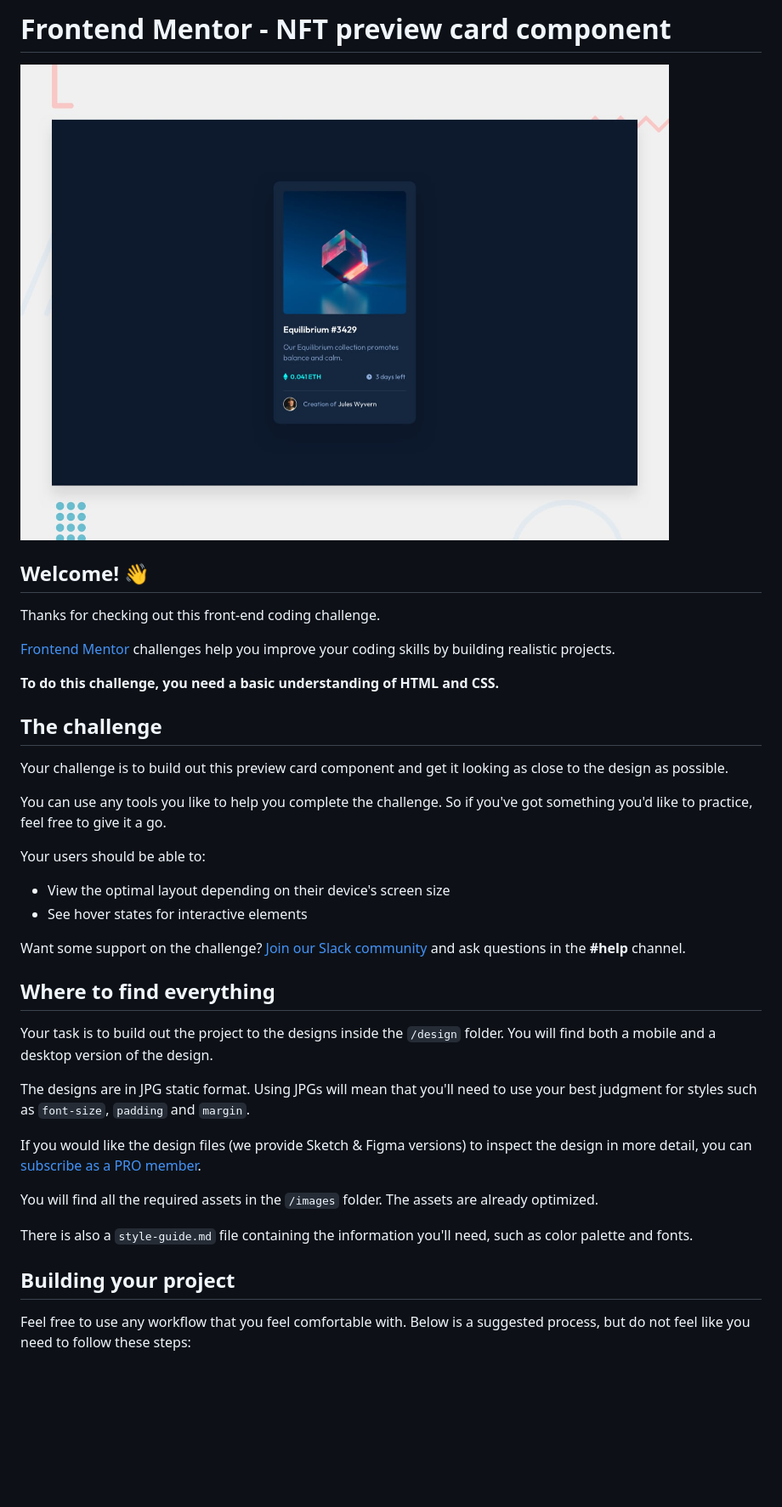
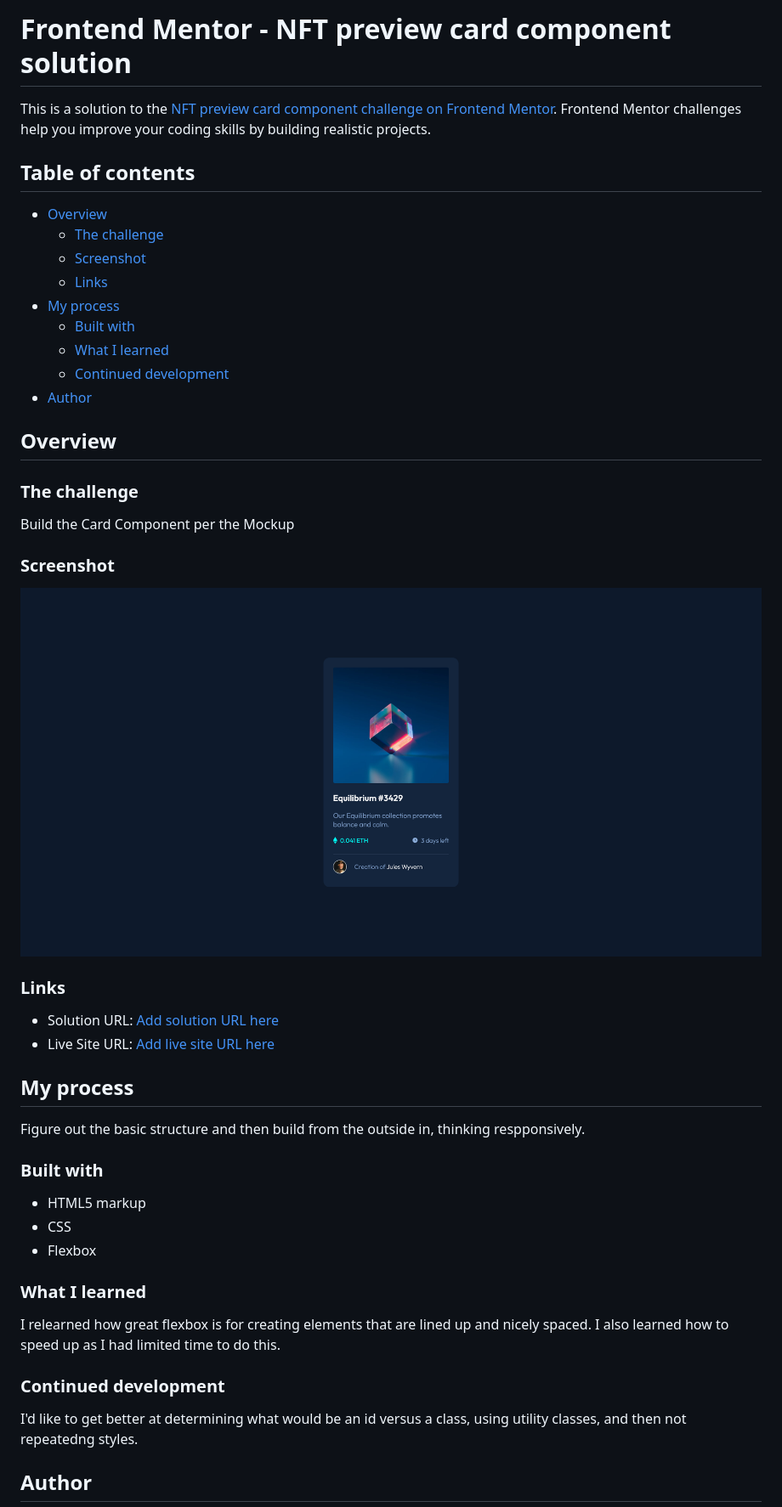
Before and after one commit to danrichdan/nft-card-component, a Markdown page: README.md, the part around the change printed below. Shown: that part at 85% size. Drawn GitHub-style; pictures changed too: screenshot.png (added); blank space fills up the shorter version.

```diff
--- a/README.md
+++ b/README.md
@@ -1,41 +1,51 @@
-# Frontend Mentor - NFT preview card component
+# Frontend Mentor - NFT preview card component solution
 
-![Design preview for the NFT preview card component coding challenge](./design/desktop-preview.jpg)
+This is a solution to the [NFT preview card component challenge on Frontend Mentor](https://www.frontendmentor.io/challenges/nft-preview-card-component-SbdUL_w0U). Frontend Mentor challenges help you improve your coding skills by building realistic projects.
 
-## Welcome! 👋
+## Table of contents
 
-Thanks for checking out this front-end coding challenge.
+- [Overview](#overview)
+  - [The challenge](#the-challenge)
+  - [Screenshot](#screenshot)
+  - [Links](#links)
+- [My process](#my-process)
+  - [Built with](#built-with)
+  - [What I learned](#what-i-learned)
+  - [Continued development](#continued-development)
+- [Author](#author)
 
-[Frontend Mentor](https://www.frontendmentor.io) challenges help you improve your coding skills by building realistic projects.
+## Overview
 
-**To do this challenge, you need a basic understanding of HTML and CSS.**
+### The challenge
 
-## The challenge
+Build the Card Component per the Mockup
 
-Your challenge is to build out this preview card component and get it looking as close to the design as possible.
+### Screenshot
 
-You can use any tools you like to help you complete the challenge. So if you've got something you'd like to practice, feel free to give it a go.
+![](./screenshot.png)
 
-Your users should be able to:
+### Links
 
-- View the optimal layout depending on their device's screen size
-- See hover states for interactive elements
+- Solution URL: [Add solution URL here](https://danrichdan.github.io/nft-card-component/)
+- Live Site URL: [Add live site URL here](https://danriches.com)
 
-Want some support on the challenge? [Join our Slack community](https://www.frontendmentor.io/slack) and ask questions in the **#help** channel.
+## My process
 
-## Where to find everything
+Figure out the basic structure and then build from the outside in, thinking respponsively.
 
-Your task is to build out the project to the designs inside the `/design` folder. You will find both a mobile and a desktop version of the design.
+### Built with
 
-The designs are in JPG static format. Using JPGs will mean that you'll need to use your best judgment for styles such as `font-size`, `padding` and `margin`.
+- HTML5 markup
+- CSS
+- Flexbox
 
-If you would like the design files (we provide Sketch & Figma versions) to inspect the design in more detail, you can [subscribe as a PRO member](https://www.frontendmentor.io/pro).
+### What I learned
 
-You will find all the required assets in the `/images` folder. The assets are already optimized.
+I relearned how great flexbox is for creating elements that are lined up and nicely spaced. I also learned how to speed up as I had limited time to do this.
 
-There is also a `style-guide.md` file containing the information you'll need, such as color palette and fonts.
+### Continued development
 
-## Building your project
+I'd like to get better at determining what would be an id versus a class, using utility classes, and then not repeatedng styles.
 
-Feel free to use any workflow that you feel comfortable with. Below is a suggested process, but do not feel like you need to follow these steps:
+## Author
 
```
Also changed, not shown: other parts of README.md (+2 -51 lines), README-template.md (deleted, +0 -111 lines), 2 other files.
